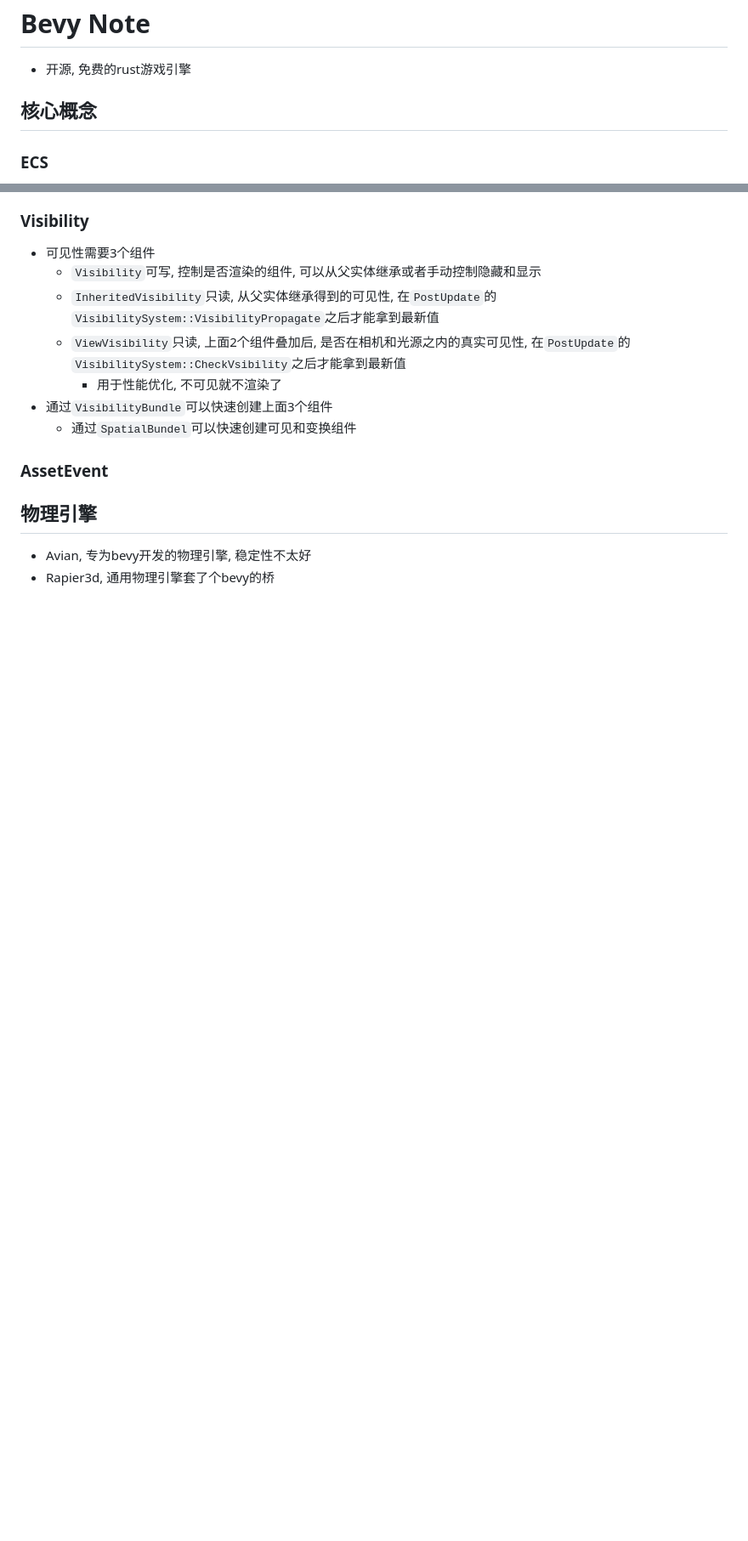
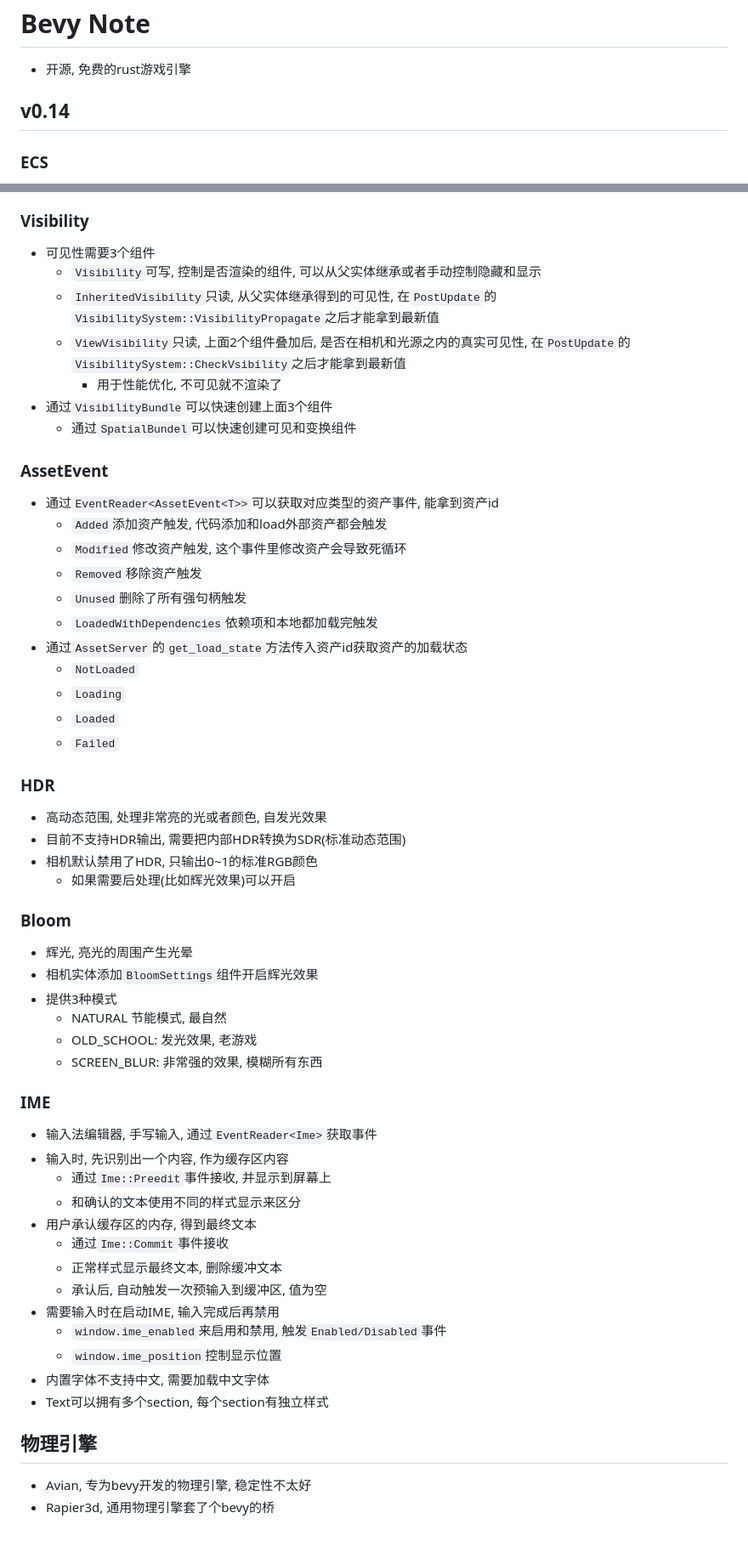
Before and after one commit to rigyoku/rust-learn, a Markdown page: bevy-note.md, 2 parts joined by grey strips. Shown at 85% size. GitHub-like rendering; blank space fills up the shorter version.

Commit message:
bevy:AssetEvent, Bloom, IME

```diff
--- a/bevy-note.md
+++ b/bevy-note.md
@@ -1,7 +1,7 @@
 # Bevy Note
 * 开源, 免费的rust游戏引擎
 
-## 核心概念
+## v0.14
 
 ### ECS
 * E: entity, 实体
@@ -297,7 +297,46 @@
     * 通过`SpatialBundel`可以快速创建可见和变换组件
 
 ### AssetEvent
+* 通过`EventReader<AssetEvent<T>>`可以获取对应类型的资产事件, 能拿到资产id
+    * `Added`添加资产触发, 代码添加和load外部资产都会触发
+    * `Modified`修改资产触发, 这个事件里修改资产会导致死循环
+    * `Removed`移除资产触发
+    * `Unused`删除了所有强句柄触发
+    * `LoadedWithDependencies`依赖项和本地都加载完触发
+* 通过`AssetServer`的`get_load_state`方法传入资产id获取资产的加载状态
+    * `NotLoaded`
+    * `Loading`
+    * `Loaded`
+    * `Failed`
 
+### HDR
+* 高动态范围, 处理非常亮的光或者颜色, 自发光效果
+* 目前不支持HDR输出, 需要把内部HDR转换为SDR(标准动态范围)
+* 相机默认禁用了HDR, 只输出0~1的标准RGB颜色
+    * 如果需要后处理(比如辉光效果)可以开启
+
+### Bloom
+* 辉光, 亮光的周围产生光晕
+* 相机实体添加`BloomSettings`组件开启辉光效果
+* 提供3种模式
+    * NATURAL 节能模式, 最自然
+    * OLD_SCHOOL: 发光效果, 老游戏
+    * SCREEN_BLUR: 非常强的效果, 模糊所有东西
+
+### IME
+* 输入法编辑器, 手写输入, 通过`EventReader<Ime>`获取事件
+* 输入时, 先识别出一个内容, 作为缓存区内容
+    * 通过`Ime::Preedit`事件接收, 并显示到屏幕上
+    * 和确认的文本使用不同的样式显示来区分
+* 用户承认缓存区的内存, 得到最终文本
+    * 通过`Ime::Commit`事件接收
+    * 正常样式显示最终文本, 删除缓冲文本
+    * 承认后, 自动触发一次预输入到缓冲区, 值为空
+* 需要输入时在启动IME, 输入完成后再禁用
+    * `window.ime_enabled`来启用和禁用, 触发`Enabled/Disabled`事件
+    * `window.ime_position`控制显示位置
+* 内置字体不支持中文, 需要加载中文字体
+* Text可以拥有多个section, 每个section有独立样式
 
 ## 物理引擎
 * Avian, 专为bevy开发的物理引擎, 稳定性不太好
```
